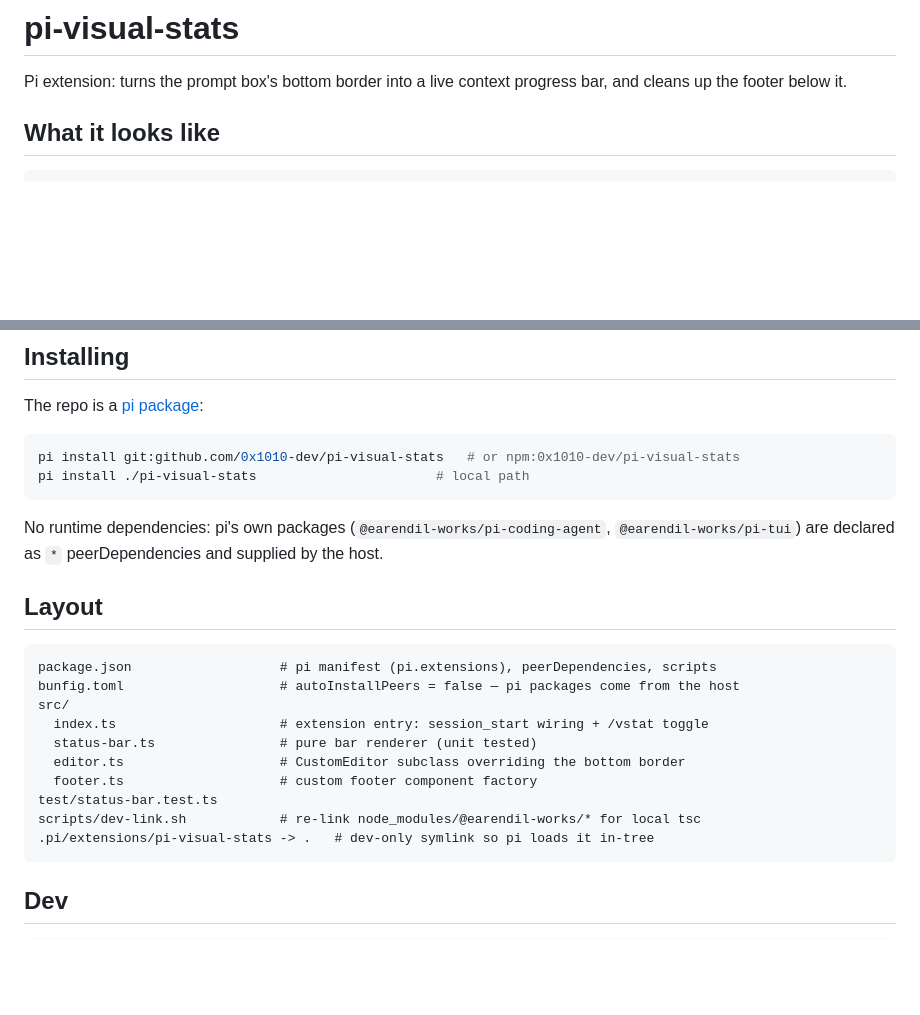
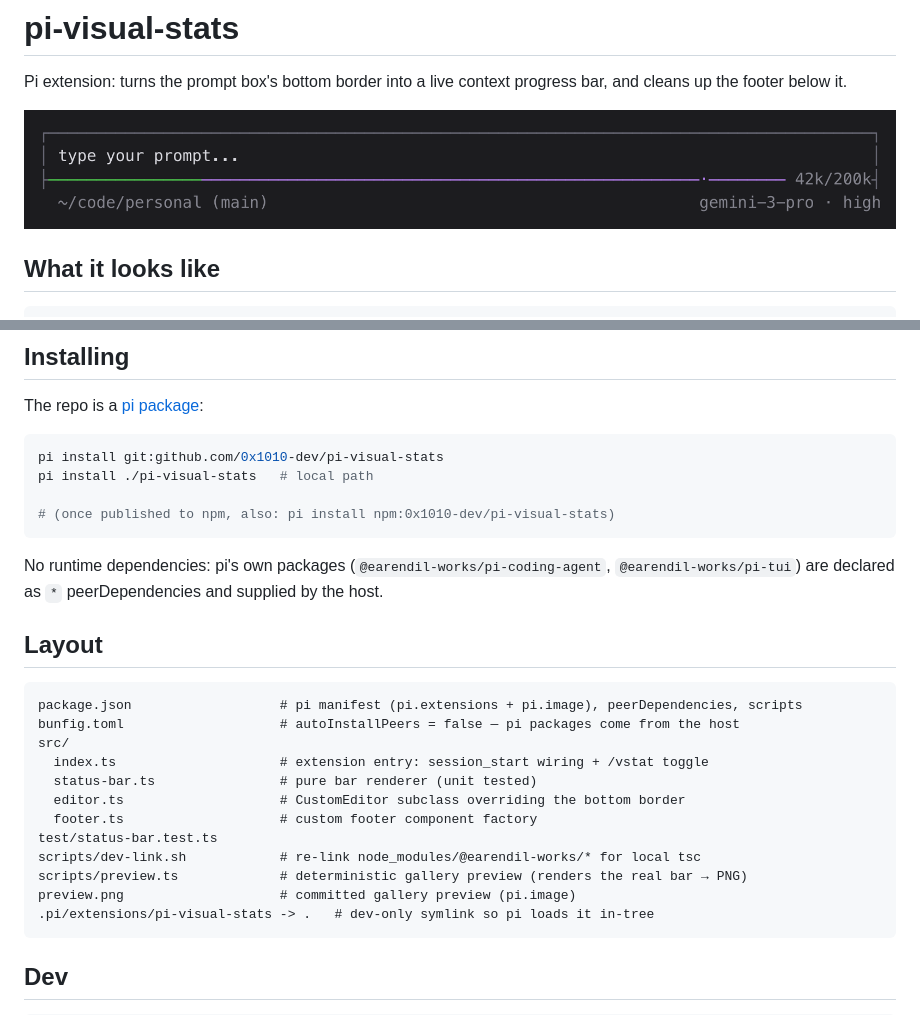
Before and after one commit to 0x1010-dev/pi-visual-stats, a Markdown page: README.md, 2 parts joined by grey strips. Rendered like a GitHub page; pictures changed too: preview.png (added); blank space fills up the shorter version.

````diff
--- a/README.md
+++ b/README.md
@@ -1,6 +1,8 @@
 # pi-visual-stats
 
 Pi extension: turns the prompt box's bottom border into a live context progress bar, and cleans up the footer below it.
+
+![preview](./preview.png)
 
 ## What it looks like
 
@@ -23,8 +25,10 @@ Pi extension: turns the prompt box's bottom border into a live context progress
 The repo is a [pi package](https://pi.dev/packages):
 
 ```bash
-pi install git:github.com/0x1010-dev/pi-visual-stats   # or npm:0x1010-dev/pi-visual-stats
-pi install ./pi-visual-stats                       # local path
+pi install git:github.com/0x1010-dev/pi-visual-stats
+pi install ./pi-visual-stats   # local path
+
+# (once published to npm, also: pi install npm:0x1010-dev/pi-visual-stats)
 ```
 
 No runtime dependencies: pi's own packages (`@earendil-works/pi-coding-agent`, `@earendil-works/pi-tui`) are declared as `*` peerDependencies and supplied by the host.
@@ -32,7 +36,7 @@ No runtime dependencies: pi's own packages (`@earendil-works/pi-coding-agent`, `
 ## Layout
 
 ```
-package.json                   # pi manifest (pi.extensions), peerDependencies, scripts
+package.json                   # pi manifest (pi.extensions + pi.image), peerDependencies, scripts
 bunfig.toml                    # autoInstallPeers = false — pi packages come from the host
 src/
   index.ts                     # extension entry: session_start wiring + /vstat toggle
@@ -41,6 +45,8 @@ src/
   footer.ts                    # custom footer component factory
 test/status-bar.test.ts
 scripts/dev-link.sh            # re-link node_modules/@earendil-works/* for local tsc
+scripts/preview.ts             # deterministic gallery preview (renders the real bar → PNG)
+preview.png                    # committed gallery preview (pi.image)
 .pi/extensions/pi-visual-stats -> .   # dev-only symlink so pi loads it in-tree
 ```
 
````
Also changed, not shown: 3 other files.
